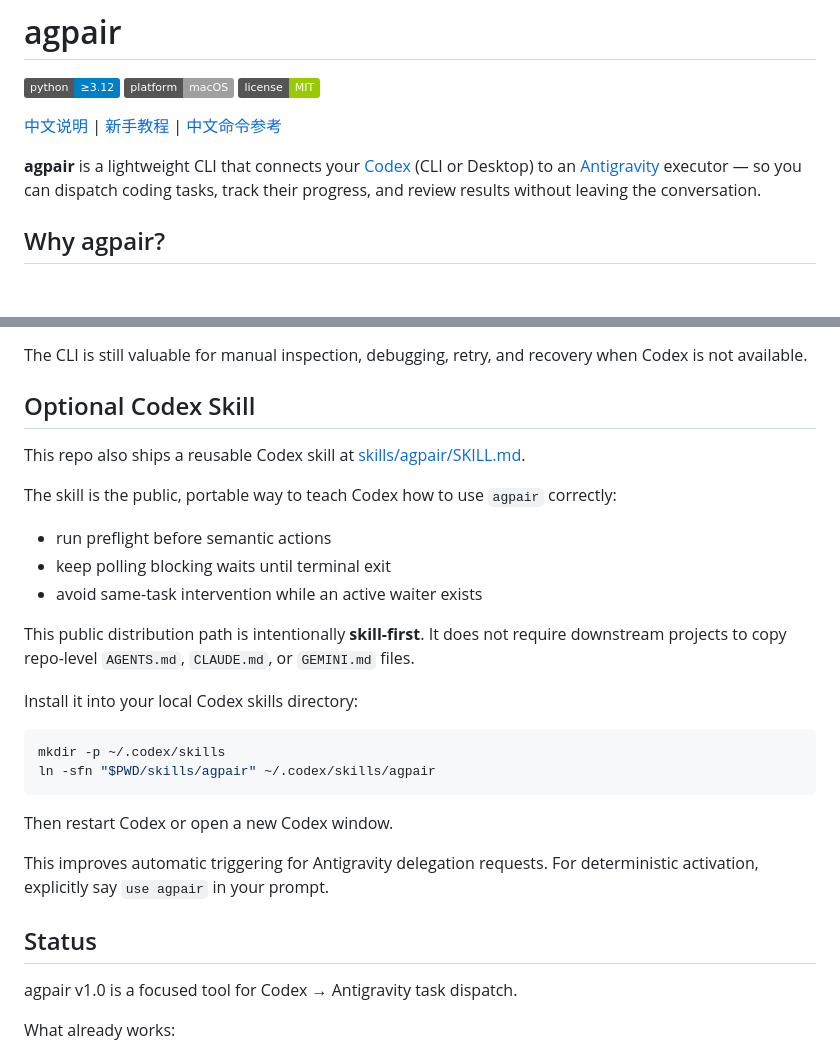
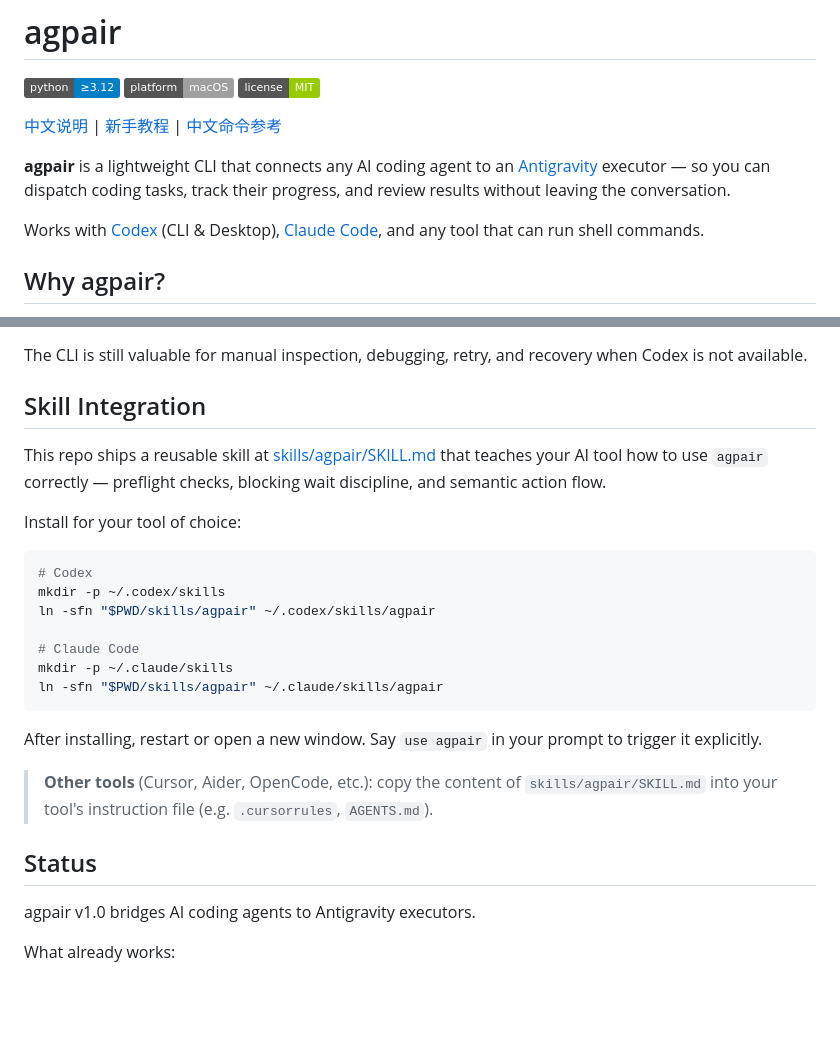
Before and after one commit to logicrw/agpair, a Markdown page: README.md, 2 parts joined by grey strips. Drawn GitHub-style; badges without logos; blank space fills up the shorter version.

Commit message:
docs: broaden tool support from Codex-only to any AI coding agent
- README: mention Claude Code, Cursor, Aider, OpenCode as supported
- Skill: add install instructions for Codex and Claude Code side by side
- SKILL.md: remove Codex-specific wording from description and overview

````diff
--- a/README.md
+++ b/README.md
@@ -6,7 +6,9 @@
 
 [中文说明](README.zh-CN.md) | [新手教程](docs/getting-started-zh.md) | [中文命令参考](docs/usage.zh-CN.md)
 
-**agpair** is a lightweight CLI that connects your [Codex](https://openai.com/codex) (CLI or Desktop) to an [Antigravity](https://antigravity.google/) executor — so you can dispatch coding tasks, track their progress, and review results without leaving the conversation.
+**agpair** is a lightweight CLI that connects any AI coding agent to an [Antigravity](https://antigravity.google/) executor — so you can dispatch coding tasks, track their progress, and review results without leaving the conversation.
+
+Works with [Codex](https://openai.com/codex) (CLI & Desktop), [Claude Code](https://docs.anthropic.com/en/docs/claude-code), and any tool that can run shell commands.
 
 ## Why agpair?
 
@@ -111,32 +113,29 @@ The intended workflow is:
 
 The CLI is still valuable for manual inspection, debugging, retry, and recovery when Codex is not available.
 
-## Optional Codex Skill
+## Skill Integration
 
-This repo also ships a reusable Codex skill at [skills/agpair/SKILL.md](skills/agpair/SKILL.md).
+This repo ships a reusable skill at [skills/agpair/SKILL.md](skills/agpair/SKILL.md) that teaches your AI tool how to use `agpair` correctly — preflight checks, blocking wait discipline, and semantic action flow.
 
-The skill is the public, portable way to teach Codex how to use `agpair` correctly:
-
-- run preflight before semantic actions
-- keep polling blocking waits until terminal exit
-- avoid same-task intervention while an active waiter exists
-
-This public distribution path is intentionally **skill-first**. It does not require downstream projects to copy repo-level `AGENTS.md`, `CLAUDE.md`, or `GEMINI.md` files.
-
-Install it into your local Codex skills directory:
+Install for your tool of choice:
 
 ```bash
+# Codex
 mkdir -p ~/.codex/skills
 ln -sfn "$PWD/skills/agpair" ~/.codex/skills/agpair
+
+# Claude Code
+mkdir -p ~/.claude/skills
+ln -sfn "$PWD/skills/agpair" ~/.claude/skills/agpair
 ```
 
-Then restart Codex or open a new Codex window.
+After installing, restart or open a new window. Say `use agpair` in your prompt to trigger it explicitly.
 
-This improves automatic triggering for Antigravity delegation requests. For deterministic activation, explicitly say `use agpair` in your prompt.
+> **Other tools** (Cursor, Aider, OpenCode, etc.): copy the content of `skills/agpair/SKILL.md` into your tool's instruction file (e.g. `.cursorrules`, `AGENTS.md`).
 
 ## Status
 
-agpair v1.0 is a focused tool for Codex → Antigravity task dispatch.
+agpair v1.0 bridges AI coding agents to Antigravity executors.
 
 What already works:
 
````
Also changed, not shown: README.zh-CN.md (+3 -1 lines), skills/agpair/SKILL.md (+2 -2 lines).
